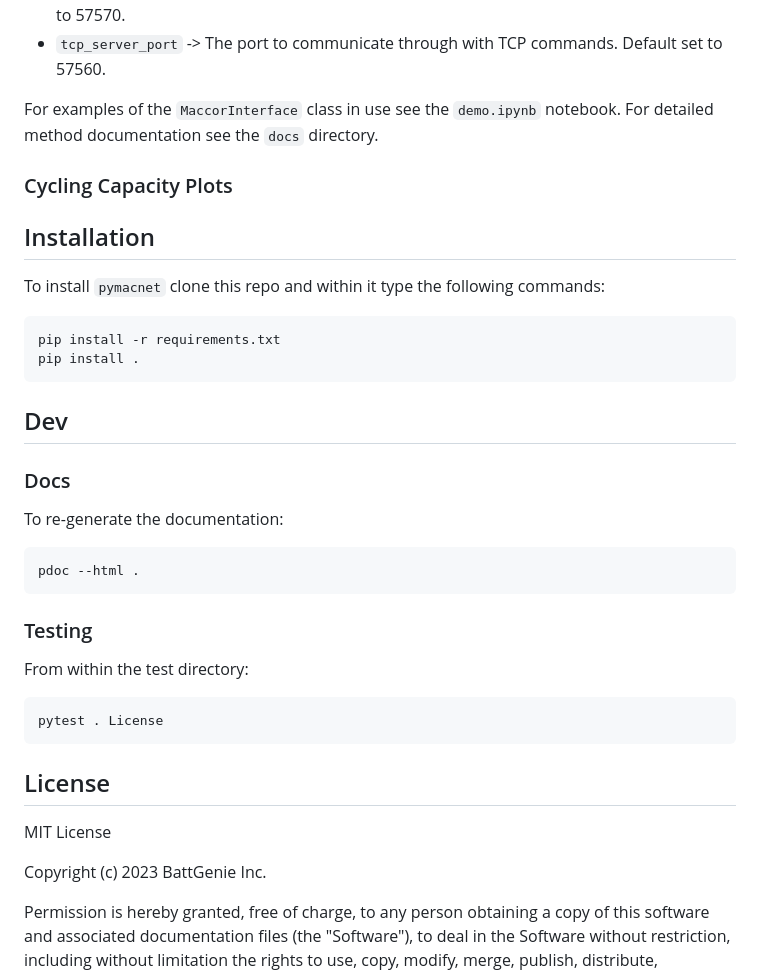
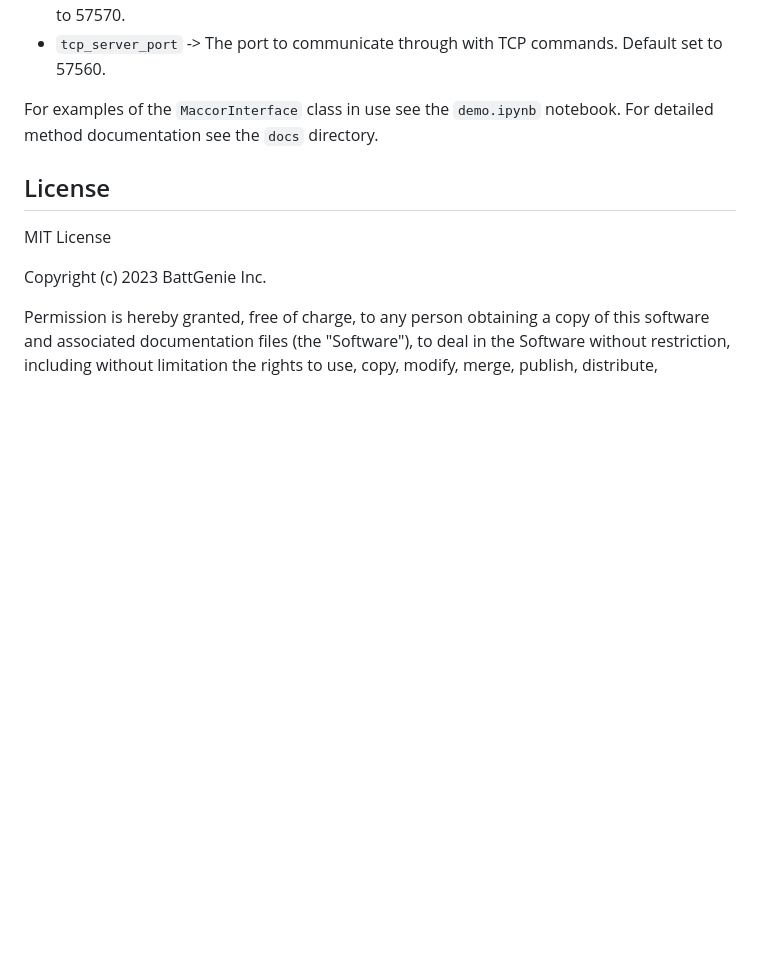
Before and after one commit to BatteryDataAlliance/pymacnet, a Markdown page: README.md, the part around the change. Drawn GitHub-style; blank space fills up the shorter version.

Commit message:
Deleted some junk

````diff
--- a/README.md
+++ b/README.md
@@ -97,36 +97,6 @@ Each class instance requires a configuration dictionary on initiation  where the
 
 For examples of the `MaccorInterface` class in use see the `demo.ipynb` notebook. For detailed method documentation see the `docs` directory.
 
-### <a name="CyclingCapacity"></a>Cycling Capacity Plots
-
-## Installation
-
-To install `pymacnet` clone this repo and within it type the following commands:
-
-```
-pip install -r requirements.txt
-pip install .
-```
-
-
-## Dev
-
-### Docs
-
-To re-generate the documentation:
-
-```
-pdoc --html .
-```
-
-### Testing
-
-From within the test directory:
-
-```
-pytest . License
-```
-
 ## <a name="License"></a>License
 
 MIT License
````
